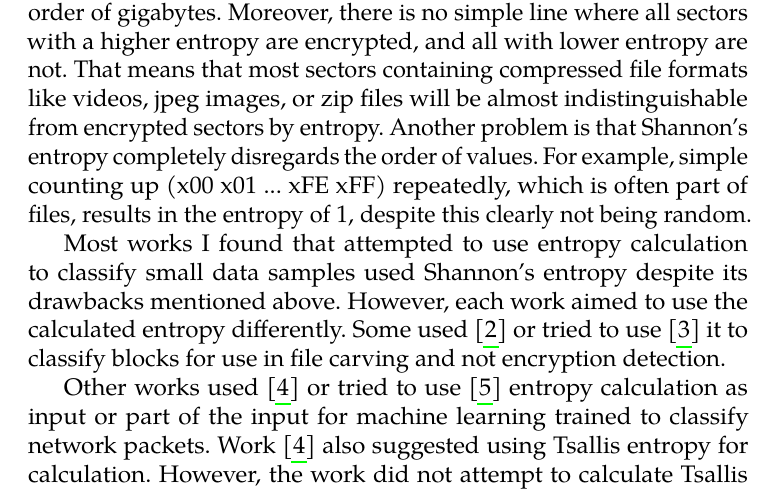
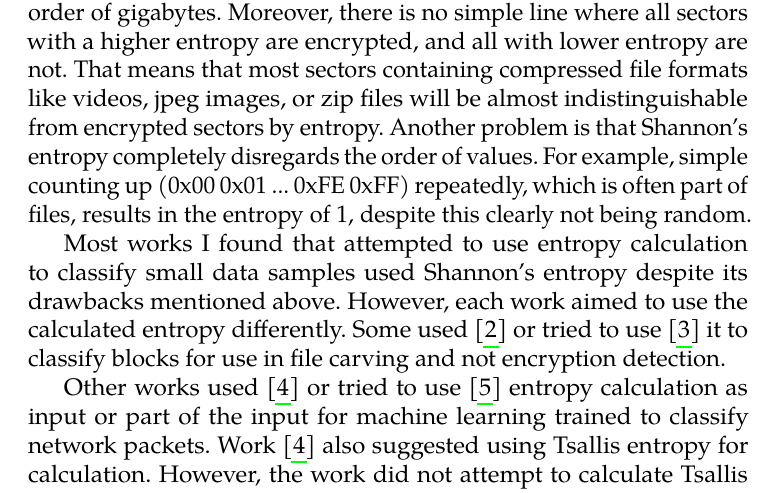
Before and after one commit to malon43/Analysis-and-visualization-of-disk-sectors-content, a LaTeX thesis (fi-pdflatex.tex): part of page 12 of 20, cut so that both start at the same text. Compiled offline with pdfLaTeX.

Commit message:
split sentences

```diff
--- a/fi-pdflatex.tex
+++ b/fi-pdflatex.tex
@@ -191,7 +191,13 @@ Where $s$ is equal to the sector size in bytes.
 Normalized Shannon's entropy ranges from 0, the least random, which means it contains a single repeated byte value, to 1, the most random, which means that every byte value is contained in the sector an equal amount of times (i.e.exactly $\frac{s}{256}$ times).
 Using this value, one can estimate whether the sector contains encrypted data.
 
-However,  multiple problems arise when using Shannon's entropy. A single sector of data is not enough to calculate entropy reliably. In order to get precise results, the provided data would need to be in the order of gigabytes. Moreover, there is no simple line where all sectors with a higher entropy are encrypted, and all with lower entropy are not. That means that most sectors containing compressed file formats like videos, jpeg images, or zip files will be almost indistinguishable from encrypted sectors by entropy. Another problem is that Shannon's entropy completely disregards the order of values. For example, simple counting up (x00 x01 ... xFE xFF) repeatedly, which is often part of files, results in the entropy of 1, despite this clearly not being random.
+However,  multiple problems arise when using Shannon's entropy.
+A single sector of data is not enough to calculate entropy reliably.
+In order to get precise results, the provided data would need to be in the order of gigabytes.
+Moreover, there is no simple line where all sectors with a higher entropy are encrypted, and all with lower entropy are not.
+That means that most sectors containing compressed file formats like videos, jpeg images, or zip files will be almost indistinguishable from encrypted sectors by entropy.
+Another problem is that Shannon's entropy completely disregards the order of values.
+For example, simple counting up (0x00 0x01 ... 0xFE 0xFF) repeatedly, which is often part of files, results in the entropy of 1, despite this clearly not being random.
 
 Most works I found that attempted to use entropy calculation to classify small data samples used Shannon's entropy despite its drawbacks mentioned above.
 However, each work aimed to use the calculated entropy differently.
```
